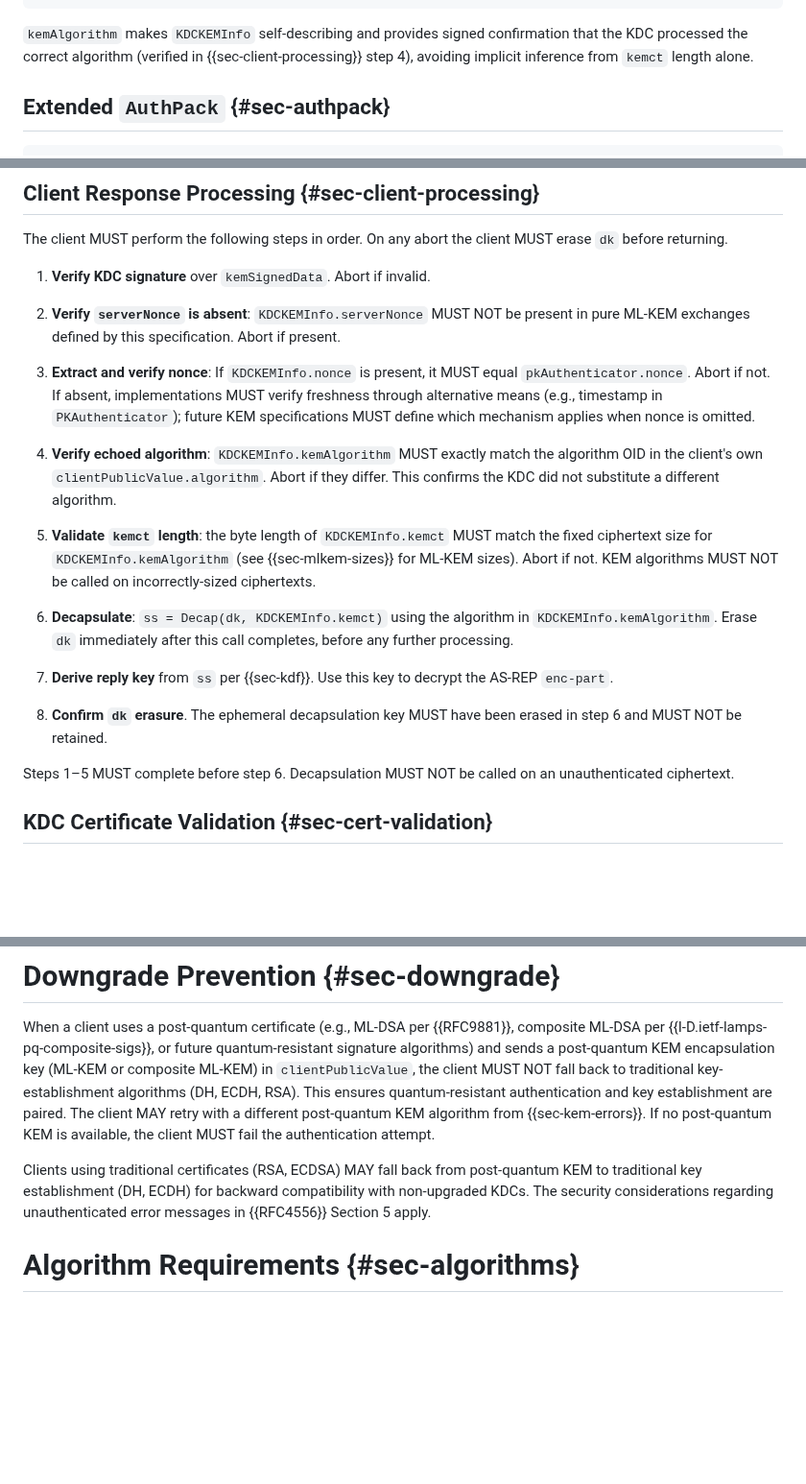
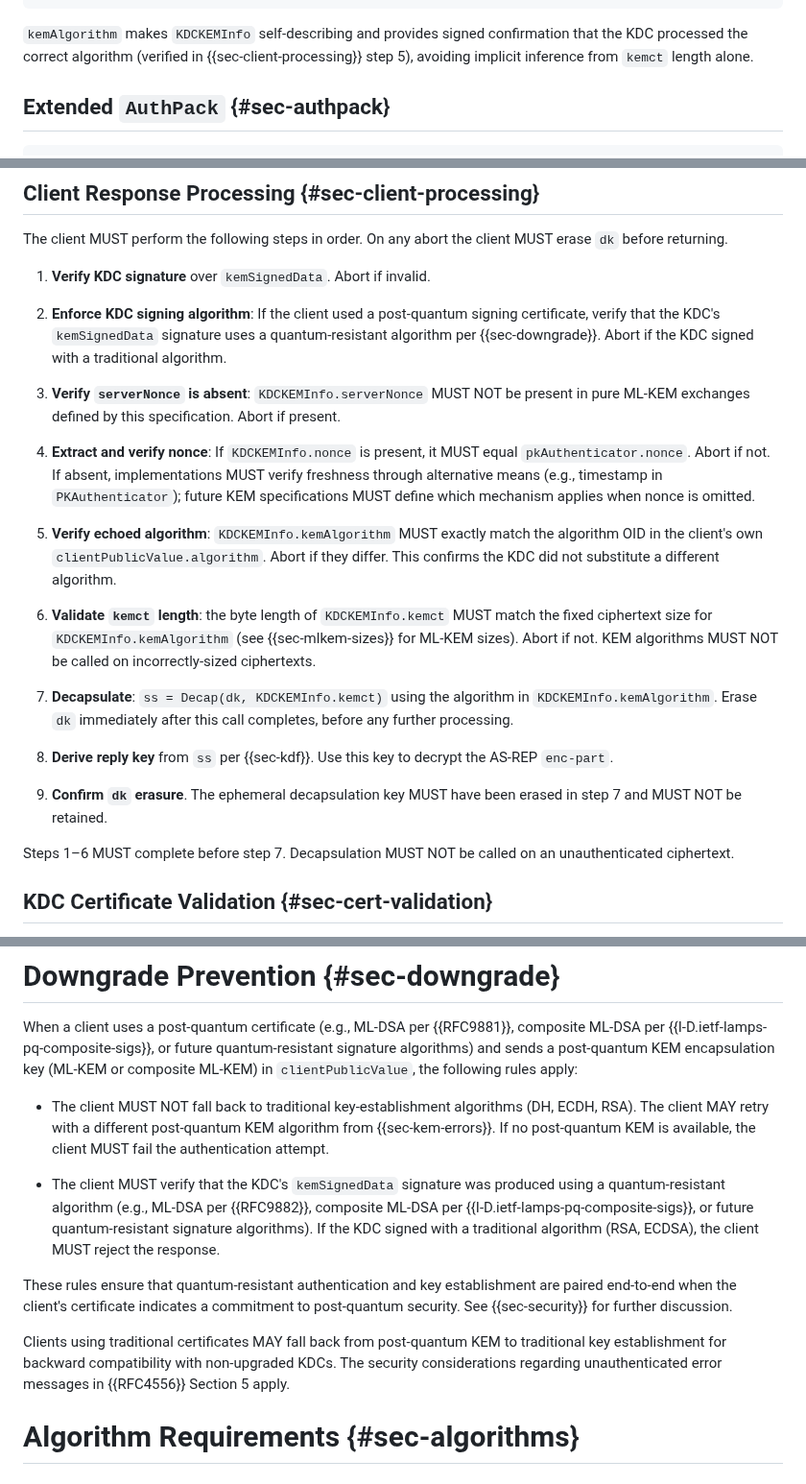
Before and after one commit to abbra/kitten-pkinit-pqc, a Markdown page: draft-bokovoy-kitten-pkinit-pqc.md, 3 parts joined by grey strips. Shown at 96% size. Rendered like a GitHub page; blank space fills up the shorter version.

Commit message:
PQ client must enforce both quantum-safe KE and KDC signature

```diff
--- a/draft-bokovoy-kitten-pkinit-pqc.md
+++ b/draft-bokovoy-kitten-pkinit-pqc.md
@@ -274,7 +274,7 @@ KDCKEMInfo ::= SEQUENCE {
 
 `kemAlgorithm` makes `KDCKEMInfo` self-describing and provides signed
 confirmation that the KDC processed the correct algorithm (verified in
-{{sec-client-processing}} step 4), avoiding implicit inference from
+{{sec-client-processing}} step 5), avoiding implicit inference from
 `kemct` length alone.
 
 ## Extended `AuthPack` {#sec-authpack}
@@ -428,37 +428,42 @@ client MUST erase `dk` before returning.
 
 1. **Verify KDC signature** over `kemSignedData`.  Abort if invalid.
 
-2. **Verify `serverNonce` is absent**: `KDCKEMInfo.serverNonce` MUST NOT
+2. **Enforce KDC signing algorithm**: If the client used a post-quantum
+   signing certificate, verify that the KDC's `kemSignedData` signature
+   uses a quantum-resistant algorithm per {{sec-downgrade}}.  Abort if
+   the KDC signed with a traditional algorithm.
+
+3. **Verify `serverNonce` is absent**: `KDCKEMInfo.serverNonce` MUST NOT
    be present in pure ML-KEM exchanges defined by this specification.
    Abort if present.
 
-3. **Extract and verify nonce**: If `KDCKEMInfo.nonce` is present, it
+4. **Extract and verify nonce**: If `KDCKEMInfo.nonce` is present, it
    MUST equal `pkAuthenticator.nonce`.  Abort if not.  If absent,
    implementations MUST verify freshness through alternative means
    (e.g., timestamp in `PKAuthenticator`); future KEM specifications
    MUST define which mechanism applies when nonce is omitted.
 
-4. **Verify echoed algorithm**: `KDCKEMInfo.kemAlgorithm` MUST exactly
+5. **Verify echoed algorithm**: `KDCKEMInfo.kemAlgorithm` MUST exactly
    match the algorithm OID in the client's own
    `clientPublicValue.algorithm`.  Abort if they differ.  This confirms
    the KDC did not substitute a different algorithm.
 
-5. **Validate `kemct` length**: the byte length of `KDCKEMInfo.kemct`
+6. **Validate `kemct` length**: the byte length of `KDCKEMInfo.kemct`
    MUST match the fixed ciphertext size for `KDCKEMInfo.kemAlgorithm`
    (see {{sec-mlkem-sizes}} for ML-KEM sizes).  Abort if not.  KEM
    algorithms MUST NOT be called on incorrectly-sized ciphertexts.
 
-6. **Decapsulate**: `ss = Decap(dk, KDCKEMInfo.kemct)`
+7. **Decapsulate**: `ss = Decap(dk, KDCKEMInfo.kemct)`
    using the algorithm in `KDCKEMInfo.kemAlgorithm`.  Erase `dk`
    immediately after this call completes, before any further processing.
 
-7. **Derive reply key** from `ss` per {{sec-kdf}}.  Use this key to
+8. **Derive reply key** from `ss` per {{sec-kdf}}.  Use this key to
    decrypt the AS-REP `enc-part`.
 
-8. **Confirm `dk` erasure**.  The ephemeral decapsulation key MUST have
-   been erased in step 6 and MUST NOT be retained.
+9. **Confirm `dk` erasure**.  The ephemeral decapsulation key MUST have
+   been erased in step 7 and MUST NOT be retained.
 
-Steps 1–5 MUST complete before step 6.  Decapsulation MUST NOT be called
+Steps 1–6 MUST complete before step 7.  Decapsulation MUST NOT be called
 on an unauthenticated ciphertext.
 
 ## KDC Certificate Validation {#sec-cert-validation}
@@ -598,16 +603,29 @@ When a client uses a post-quantum certificate (e.g., ML-DSA per {{RFC9881}},
 composite ML-DSA per {{I-D.ietf-lamps-pq-composite-sigs}}, or future
 quantum-resistant signature algorithms) and sends a post-quantum KEM
 encapsulation key (ML-KEM or composite ML-KEM) in `clientPublicValue`, the
-client MUST NOT fall back to traditional key-establishment algorithms (DH,
-ECDH, RSA). This ensures quantum-resistant authentication and key
-establishment are paired. The client MAY retry with a different post-quantum
-KEM algorithm from {{sec-kem-errors}}.  If no post-quantum KEM is available,
-the client MUST fail the authentication attempt.
+following rules apply:
 
-Clients using traditional certificates (RSA, ECDSA) MAY fall back from
-post-quantum KEM to traditional key establishment (DH, ECDH) for backward
-compatibility with non-upgraded KDCs. The security considerations regarding
-unauthenticated error messages in {{RFC4556}} Section 5 apply.
+*  The client MUST NOT fall back to traditional key-establishment algorithms
+   (DH, ECDH, RSA).  The client MAY retry with a different post-quantum KEM
+   algorithm from {{sec-kem-errors}}.  If no post-quantum KEM is available,
+   the client MUST fail the authentication attempt.
+
+*  The client MUST verify that the KDC's `kemSignedData` signature was
+   produced using a quantum-resistant algorithm (e.g., ML-DSA per
+   {{RFC9882}}, composite ML-DSA per
+   {{I-D.ietf-lamps-pq-composite-sigs}}, or future quantum-resistant
+   signature algorithms).  If the KDC signed with a traditional algorithm
+   (RSA, ECDSA), the client MUST reject the response.
+
+These rules ensure that quantum-resistant authentication and key
+establishment are paired end-to-end when the client's certificate indicates
+a commitment to post-quantum security.  See {{sec-security}} for further
+discussion.
+
+Clients using traditional certificates MAY fall back from post-quantum KEM
+to traditional key establishment for backward compatibility with
+non-upgraded KDCs.  The security considerations regarding unauthenticated
+error messages in {{RFC4556}} Section 5 apply.
 
 # Algorithm Requirements {#sec-algorithms}
 
```
Also changed, not shown: other parts of draft-bokovoy-kitten-pkinit-pqc.md (+7 -4 lines).
